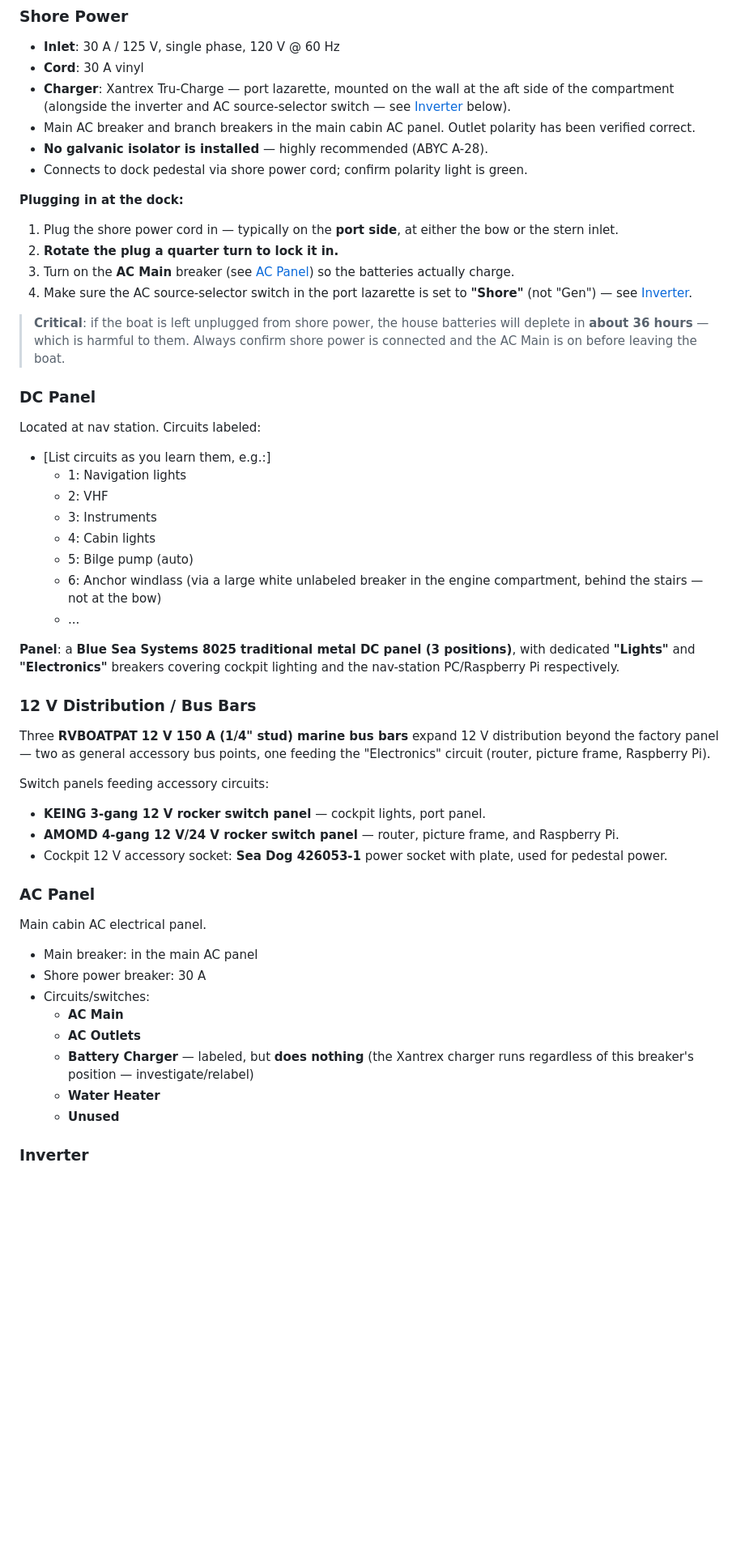
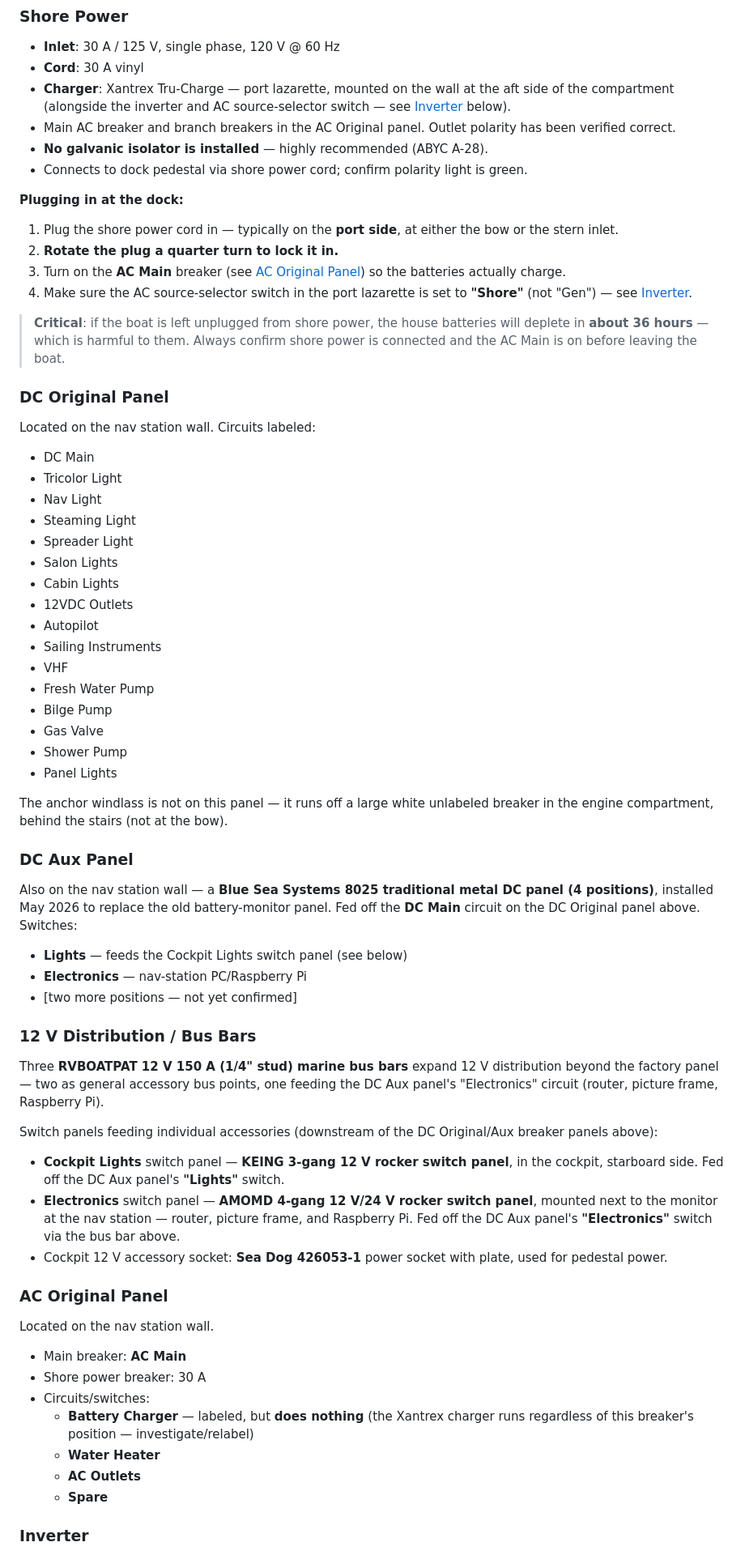
Before and after one commit to zackphillips/mermug-ships-docs, a Markdown page: docs/systems.md, the part around one of its changes. Shown at 81% size. Drawn GitHub-style; blank space fills up the shorter version.

```diff
--- a/docs/systems.md
+++ b/docs/systems.md
@@ -259,14 +257,14 @@ System voltage: **12 V DC**.
 - **Inlet**: 30 A / 125 V, single phase, 120 V @ 60 Hz
 - **Cord**: 30 A vinyl
 - **Charger**: Xantrex Tru-Charge — port lazarette, mounted on the wall at the aft side of the compartment (alongside the inverter and AC source-selector switch — see [Inverter](#inverter) below).
-- Main AC breaker and branch breakers in the main cabin AC panel. Outlet polarity has been verified correct.
+- Main AC breaker and branch breakers in the AC Original panel. Outlet polarity has been verified correct.
 - **No galvanic isolator is installed** — highly recommended (ABYC A-28).
 - Connects to dock pedestal via shore power cord; confirm polarity light is green.
 
 **Plugging in at the dock:**
 1. Plug the shore power cord in — typically on the **port side**, at either the bow or the stern inlet.
 2. **Rotate the plug a quarter turn to lock it in.**
-3. Turn on the **AC Main** breaker (see [AC Panel](#ac-panel)) so the batteries actually charge.
+3. Turn on the **AC Main** breaker (see [AC Original Panel](#ac-original-panel)) so the batteries actually charge.
 4. Make sure the AC source-selector switch in the port lazarette is set to **"Shore"** (not "Gen") — see [Inverter](#inverter).
 
 > **Critical**: if the boat is left unplugged from shore power, the house
@@ -274,43 +272,64 @@ System voltage: **12 V DC**.
 > Always confirm shore power is connected and the AC Main is on before
 > leaving the boat.
 
-### DC Panel
-Located at nav station. Circuits labeled:
-- [List circuits as you learn them, e.g.:]
-  - 1: Navigation lights
-  - 2: VHF
-  - 3: Instruments
-  - 4: Cabin lights
-  - 5: Bilge pump (auto)
-  - 6: Anchor windlass (via a large white unlabeled breaker in the engine compartment, behind the stairs — not at the bow)
-  - ...
+### DC Original Panel
+Located on the nav station wall. Circuits labeled:
+- DC Main
+- Tricolor Light
+- Nav Light
+- Steaming Light
+- Spreader Light
+- Salon Lights
+- Cabin Lights
+- 12VDC Outlets
+- Autopilot
+- Sailing Instruments
+- VHF
+- Fresh Water Pump
+- Bilge Pump
+- Gas Valve
+- Shower Pump
+- Panel Lights
 
-**Panel**: a **Blue Sea Systems 8025 traditional metal DC panel (3
-positions)**, with dedicated **"Lights"** and **"Electronics"** breakers
-covering cockpit lighting and the nav-station PC/Raspberry Pi respectively.
+The anchor windlass is not on this panel — it runs off a large white
+unlabeled breaker in the engine compartment, behind the stairs (not at the bow).
+
+### DC Aux Panel
+Also on the nav station wall — a **Blue Sea Systems 8025 traditional metal
+DC panel (4 positions)**, installed May 2026 to replace the old
+battery-monitor panel. Fed off the **DC Main** circuit on the DC Original
+panel above. Switches:
+- **Lights** — feeds the Cockpit Lights switch panel (see below)
+- **Electronics** — nav-station PC/Raspberry Pi
+- [two more positions — not yet confirmed]
 
 ### 12 V Distribution / Bus Bars
 Three **RVBOATPAT 12 V 150 A (1/4" stud) marine bus bars** expand 12 V
 distribution beyond the factory panel — two as general accessory bus
-points, one feeding the "Electronics" circuit (router, picture frame,
-Raspberry Pi).
+points, one feeding the DC Aux panel's "Electronics" circuit (router,
+picture frame, Raspberry Pi).
 
-Switch panels feeding accessory circuits:
-- **KEING 3-gang 12 V rocker switch panel** — cockpit lights, port panel.
-- **AMOMD 4-gang 12 V/24 V rocker switch panel** — router, picture frame, and Raspberry Pi.
+Switch panels feeding individual accessories (downstream of the DC
+Original/Aux breaker panels above):
+- **Cockpit Lights** switch panel — **KEING 3-gang 12 V rocker switch
+  panel**, in the cockpit, starboard side. Fed off the DC Aux panel's
+  **"Lights"** switch.
+- **Electronics** switch panel — **AMOMD 4-gang 12 V/24 V rocker switch
+  panel**, mounted next to the monitor at the nav station — router, picture
+  frame, and Raspberry Pi. Fed off the DC Aux panel's **"Electronics"**
+  switch via the bus bar above.
 - Cockpit 12 V accessory socket: **Sea Dog 426053-1** power socket with
   plate, used for pedestal power.
 
-### AC Panel
-Main cabin AC electrical panel.
-- Main breaker: in the main AC panel
+### AC Original Panel
+Located on the nav station wall.
+- Main breaker: **AC Main**
 - Shore power breaker: 30 A
 - Circuits/switches:
-  - **AC Main**
-  - **AC Outlets**
   - **Battery Charger** — labeled, but **does nothing** (the Xantrex charger runs regardless of this breaker's position — investigate/relabel)
   - **Water Heater**
-  - **Unused**
+  - **AC Outlets**
+  - **Spare**
 
 ### Inverter
 - **Make/Model**: Outbound
```
Also changed, not shown: other parts of docs/systems.md (+50 -14 lines), docs/changelog.md (+14 -17 lines).
